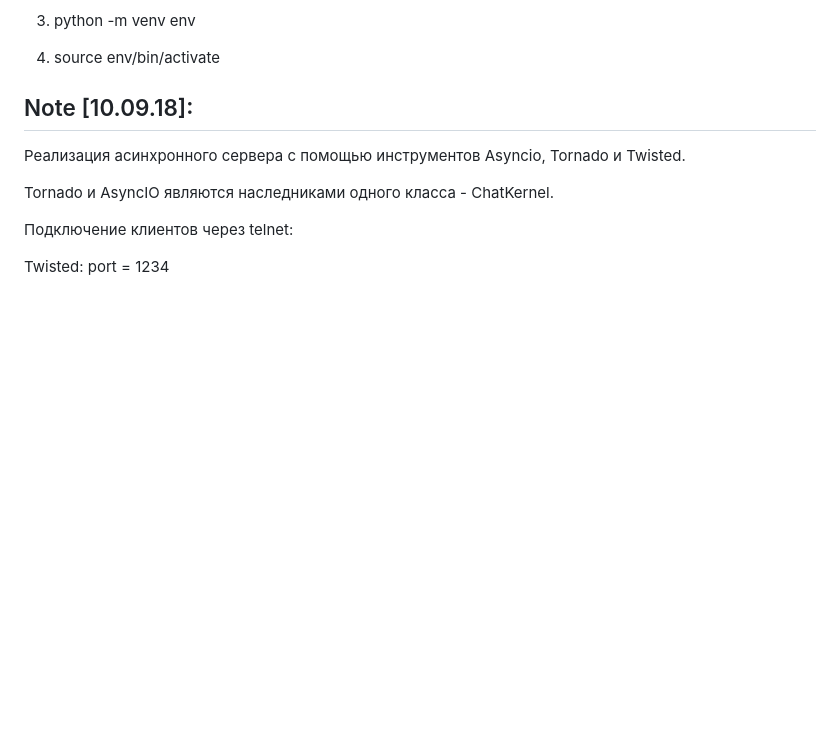
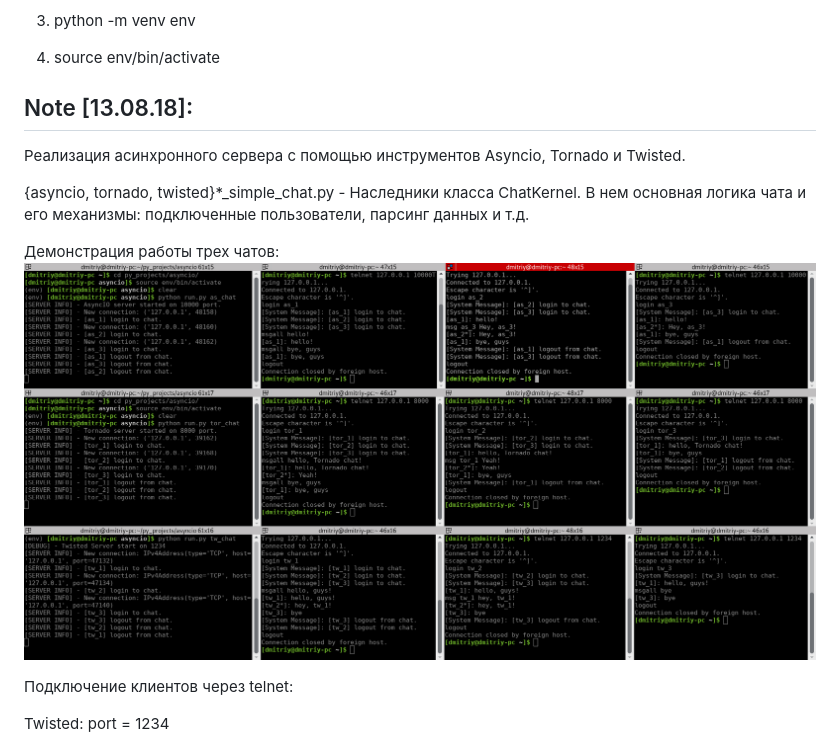
Before and after one commit to dimadeck/async_chat, a Markdown page: README.md, the part around the change. Rendered like a GitHub page; pictures changed too: git04.png (added); blank space fills up the shorter version.

Commit message:
change README.md: add note 13.08{add demonstration picture}

```diff
--- a/README.md
+++ b/README.md
@@ -11,11 +11,16 @@
 4) source env/bin/activate
 
 
-## Note [10.09.18]: ##
+## Note [13.08.18]: ##
 
 Реализация асинхронного сервера с помощью инструментов Asyncio, Tornado и Twisted.
 
-Tornado и AsyncIO являются наследниками одного класса - ChatKernel.
+{asyncio, tornado, twisted}*_simple_chat.py - Наследники класса ChatKernel. В нем основная логика чата и его механизмы:
+подключенные пользователи, парсинг данных и т.д.
+
+Демонстрация работы трех чатов:
+![alt text](git04.png)
+
 
 Подключение клиентов через telnet:
 
```
